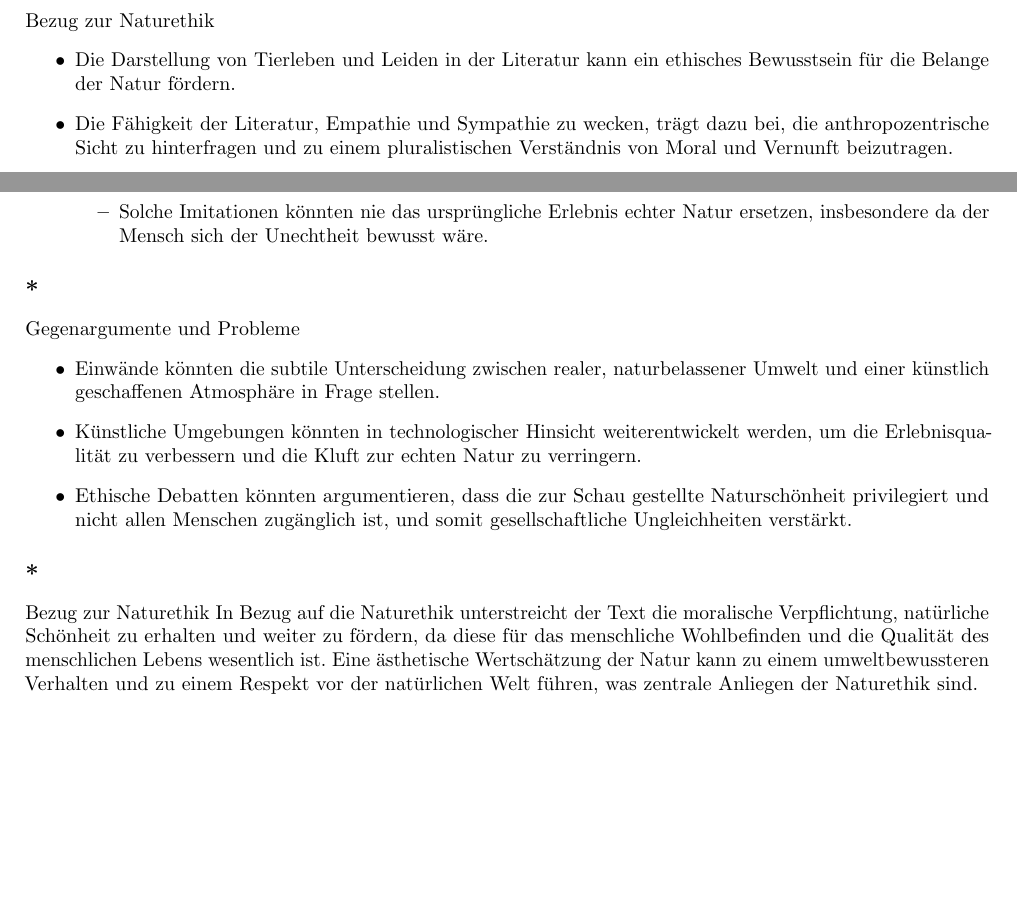
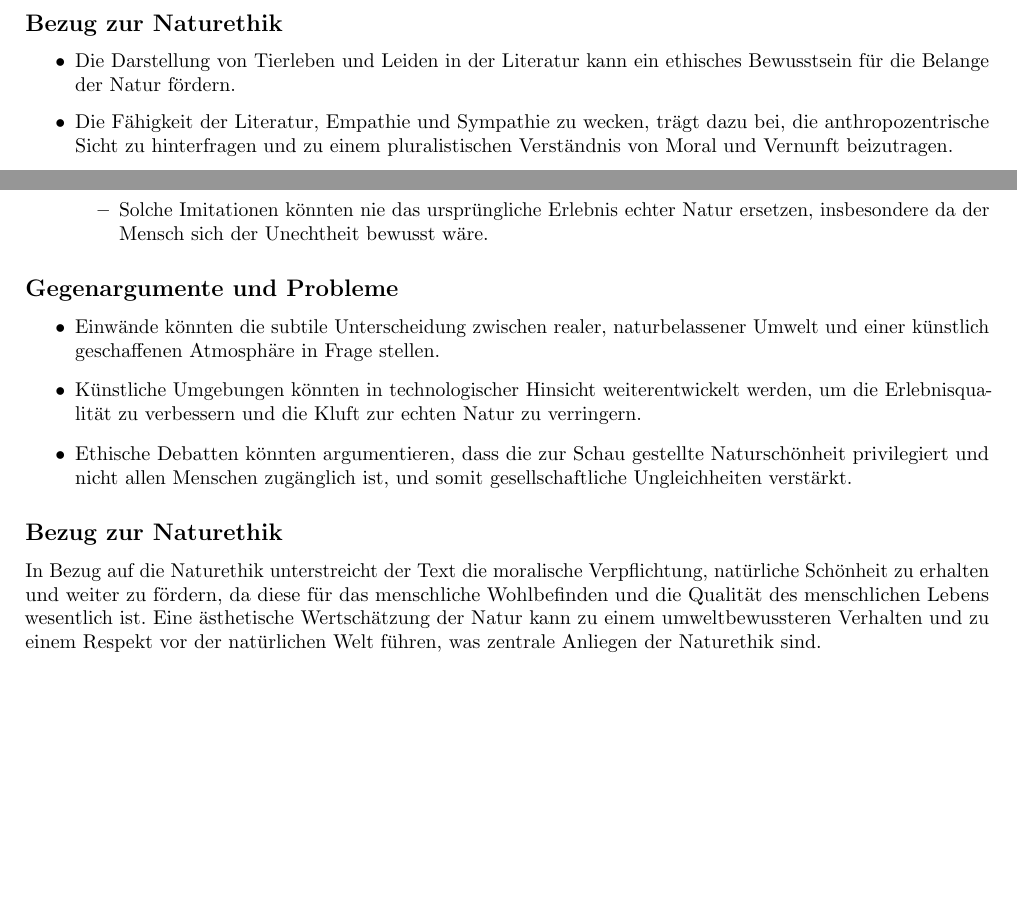
Before and after one commit to EphraimSiegfried/ppsummary, a LaTeX document (Zusammenfassung/Zusammenfassung.tex): two parts of pages 5 and 7 of 12 before the commit and two parts of pages 4 and 6 of 11 after it, joined at a grey line, cut so that both start at the same text, the shorter picture padded with empty space. Compiled offline with pdfLaTeX.

Commit message:
fix subsection error

```diff
--- a/Zusammenfassung/Zusammenfassung.tex
+++ b/Zusammenfassung/Zusammenfassung.tex
@@ -121,7 +121,7 @@ Der Text verknüpft direkt mit der Naturethik, indem er den intrinsischen Wert d
 	\item Überbetonung des Empathiebegriffs: Vernachlässigung der differenzierten Betrachtung anderer Formen der Fremdwahrnehmung.
 \end{itemize}
 
-\subsection**{Bezug zur Naturethik}
+\subsection*{Bezug zur Naturethik}
 \begin{itemize}
 	\item Die Darstellung von Tierleben und Leiden in der Literatur kann ein ethisches Bewusstsein für die Belange der Natur fördern.
 	\item Die Fähigkeit der Literatur, Empathie und Sympathie zu wecken, trägt dazu bei, die anthropozentrische Sicht zu hinterfragen und zu einem pluralistischen Verständnis von Moral und Vernunft beizutragen.
@@ -199,14 +199,14 @@ Die Naturethik beschäftigt sich mit der Frage nach dem moralischen Eigenwert de
 	      \end{itemize}
 \end{itemize}
 
-\subsection**{Gegenargumente und Probleme}
+\subsection*{Gegenargumente und Probleme}
 \begin{itemize}
 	\item Einwände könnten die subtile Unterscheidung zwischen realer, naturbelassener Umwelt und einer künstlich geschaffenen Atmosphäre in Frage stellen.
 	\item Künstliche Umgebungen könnten in technologischer Hinsicht weiterentwickelt werden, um die Erlebnisqualität zu verbessern und die Kluft zur echten Natur zu verringern.
 	\item Ethische Debatten könnten argumentieren, dass die zur Schau gestellte Naturschönheit privilegiert und nicht allen Menschen zugänglich ist, und somit gesellschaftliche Ungleichheiten verstärkt.
 \end{itemize}
 
-\subsection**{Bezug zur Naturethik}
+\subsection*{Bezug zur Naturethik}
 In Bezug auf die Naturethik unterstreicht der Text die moralische Verpflichtung, natürliche Schönheit zu erhalten und weiter zu fördern, da diese für das menschliche Wohlbefinden und die Qualität des menschlichen Lebens wesentlich ist. Eine ästhetische Wertschätzung der Natur kann zu einem umweltbewussteren Verhalten und zu einem Respekt vor der natürlichen Welt führen, was zentrale Anliegen der Naturethik sind.
 
 
```
Also changed, not shown: Zusammenfassung/Zusammenfassung.pdf, Zusammenfassung/Zusammenfassung.tex (6 more changed lines).
